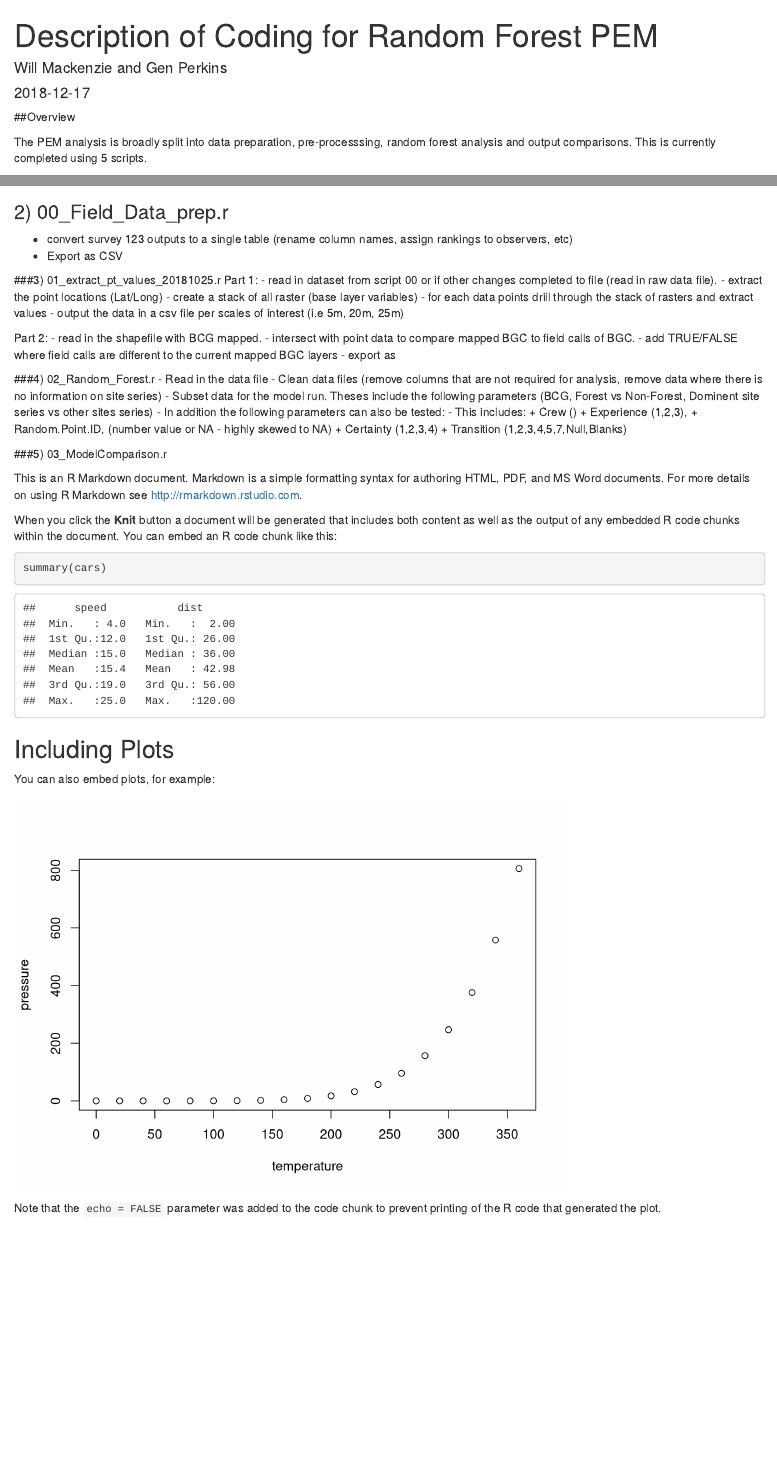
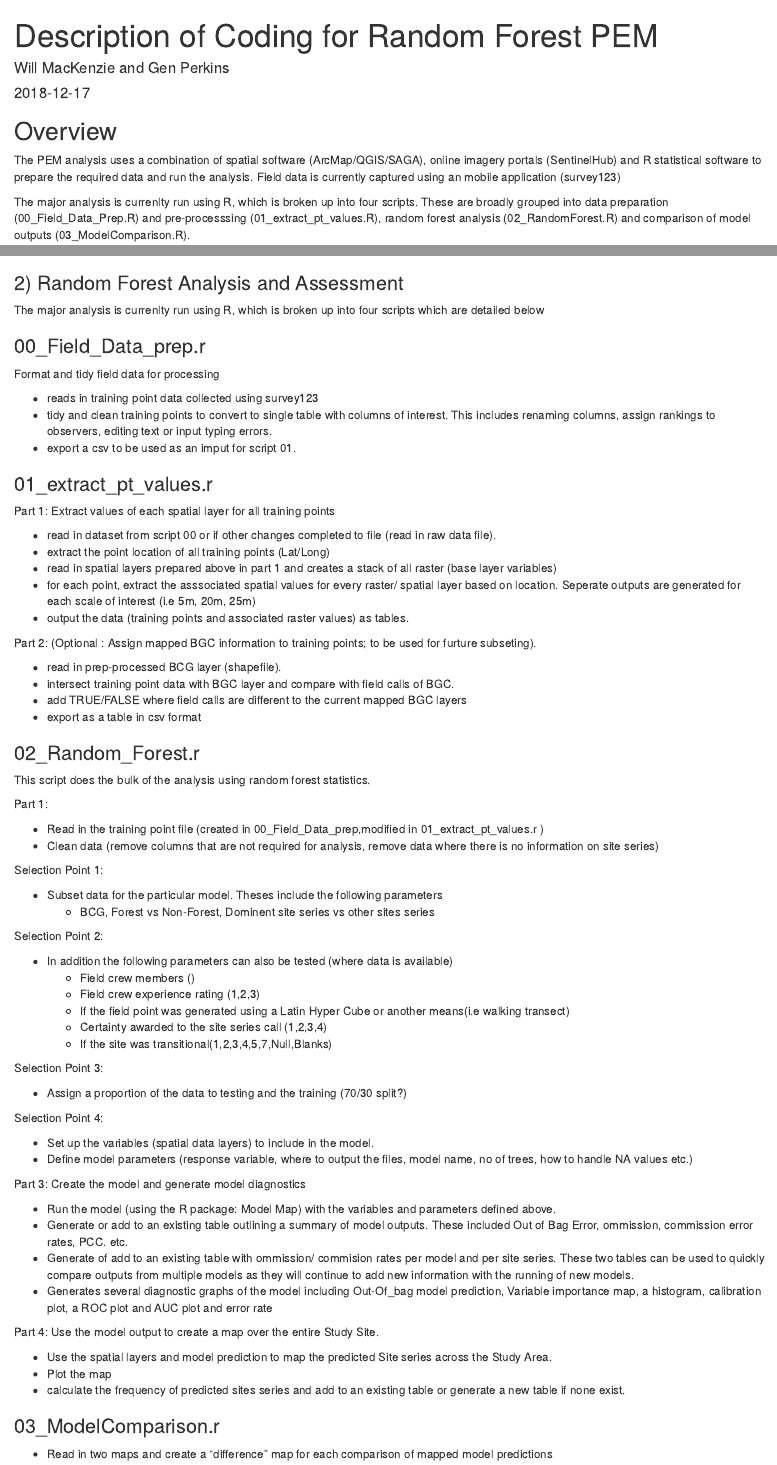
Before and after one commit to CCL-CA/PEM_Research_BC, an R Markdown document (00_Analysis_Workflow.Rmd): the page in a window 1100 px wide, from its top, and a second part further down, joined at a grey line. Rendered offline with R 4.5, knitr and Pandoc, with nearby package versions; drawn as R Markdown's standard HTML page in place of the format the file asks for; some code elsewhere in the file could not run offline.

Commit message:
Update workflow

````diff
--- a/00_Analysis_Workflow.Rmd
+++ b/00_Analysis_Workflow.Rmd
@@ -1,6 +1,6 @@
 ---
 title: "Description of Coding for Random Forest PEM "
-author: "Will Mackenzie and Gen Perkins"
+author: "Will MacKenzie and Gen Perkins"
 date: '`r format(Sys.time(), "%Y-%m-%d")`'
 output:
 
@@ -36,18 +36,16 @@ library(tidyr)
 library(knitr)
 library(pander)
 
-source('http://www.stat.sfu.ca/~cschwarz/Stat-650/Notes/MyPrograms/schwarz.functions.r')
-
-
-
+#source('http://www.stat.sfu.ca/~cschwarz/Stat-650/Notes/MyPrograms/schwarz.functions.r')
 
 
 ```
 
-##Overview
+## Overview
 
-The PEM analysis is broadly split into data preparation, pre-processsing, random forest analysis and output comparisons.
-This is currently completed using 5 scripts.
+The PEM analysis uses a combination of spatial software (ArcMap/QGIS/SAGA), online imagery portals (SentinelHub) and R statistical software to prepare the required data and run the analysis. Field data is currently captured using an mobile application (survey123)
+
+The major analysis is currenlty run using R, which is broken up into four scripts. These are broadly grouped into data preparation (00_Field_Data_Prep.R) and pre-processsing (01_extract_pt_values.R), random forest analysis (02_RandomForest.R) and comparison of model outputs (03_ModelComparison.R).
 
 
 ### 1) Preparing spatial layers
@@ -58,55 +56,86 @@ Create the required layers at a 25m, 10m, 5m scale. All analysis is to be conduc
-### 2) 00_Field_Data_prep.r
-- convert survey 123 outputs to a single table (rename column names, assign rankings to observers, etc)
-- Export as CSV
-
-
-###3) 01_extract_pt_values_20181025.r
-Part 1:
-- read in dataset from script 00 or if other changes completed to file (read in raw data file).
-- extract the point locations (Lat/Long)
-- create a stack of all raster (base layer variables)
-- for each data points drill through the stack of rasters and extract values
-- output the data in a csv file per scales of interest (i.e 5m, 20m, 25m)
-
-Part 2:
-- read in the shapefile with BCG mapped.
-- intersect with point data to compare mapped BGC to field calls of BGC.
-- add TRUE/FALSE where field calls are different to the current mapped BGC layers
-- export as
-
-
-###4) 02_Random_Forest.r
--  Read in the data file
--  Clean data files (remove columns that are not required for analysis, remove data where there is no information on site series)
-- Subset data for the model run. Theses include the following parameters
-(BCG, Forest vs Non-Forest, Dominent site series vs other sites series)
-- In addition the following parameters can also be tested:
-    - This includes:
-    + Crew ()
-    + Experience (1,2,3),
-    + Random.Point.ID, (number value or NA - highly skewed to NA)
-    + Certainty (1,2,3,4)
-    + Transition (1,2,3,4,5,7,Null,Blanks)
+To assess the influence of scale, all layers are prepared at 25m, 10m and 5m scales. All analysis is to be conducted in BC Albers.
 
 
 
-###5) 03_ModelComparison.r
+### 2) Random Forest Analysis and Assessment
+
+The major analysis is currenlty run using R, which is broken up into four scripts which are detailed below
 
 
-This is an R Markdown document. Markdown is a simple formatting syntax for authoring HTML, PDF, and MS Word documents. For more details on using R Markdown see <http://rmarkdown.rstudio.com>.
+### 00_Field_Data_prep.r
+Format and tidy field data for processing
 
-When you click the **Knit** button a document will be generated that includes both content as well as the output of any embedded R code chunks within the document. You can embed an R code chunk like this:
+- reads in training point data collected using survey123
+- tidy and clean training points to convert to single table with columns of interest. This includes renaming columns, assign rankings to observers, editing text or input typing errors.
+- export a csv to be used as an imput for script 01.
 
-```{r cars}
-summary(cars)
-```
 
-## Including Plots
+### 01_extract_pt_values.r
 
-You can also embed plots, for example:
+Part 1: Extract values of each spatial layer for all training points
 
-```{r pressure, echo=FALSE}
-plot(pressure)
-```
+- read in dataset from script 00 or if other changes completed to file (read in raw data file).
+- extract the point location of all training points (Lat/Long)
+- read in spatial layers prepared above in part 1 and creates a stack of all raster (base layer variables)
+- for each point, extract the asssociated spatial values for every raster/ spatial layer based on location. Seperate outputs are generated for each scale of interest (i.e 5m, 20m, 25m)
+- output the data (training points and associated raster values) as tables.
 
-Note that the `echo = FALSE` parameter was added to the code chunk to prevent printing of the R code that generated the plot.
+Part 2: (Optional : Assign mapped BGC information to training points; to be used for furture subseting).
+
+- read in prep-processed BCG layer (shapefile).
+- intersect training point data with BGC layer and compare with field calls of BGC.
+- add TRUE/FALSE where field calls are different to the current mapped BGC layers
+- export as a table in csv format
+
+
+### 02_Random_Forest.r
+This script does the bulk of the analysis using random forest statistics.
+
+Part 1:
+
+- Read in the training point file (created in 00_Field_Data_prep,modified in 01_extract_pt_values.r )
+- Clean data (remove columns that are not required for analysis, remove data where there is no information on site series)
+
+Selection Point 1:
+
+- Subset data for the particular model. Theses include the following parameters
+    - BCG, Forest vs Non-Forest, Dominent site series vs other sites series
+
+Selection Point 2:
+
+- In addition the following parameters can also be tested (where data is available)
+    - Field crew members ()
+    - Field crew experience rating (1,2,3)
+    - If the field point was generated using a Latin Hyper Cube or another means(i.e walking transect)
+    - Certainty awarded to the site series call  (1,2,3,4)
+    - If the site was transitional(1,2,3,4,5,7,Null,Blanks)
+
+Selection Point 3:
+
+- Assign a proportion of the data to testing and the training (70/30 split?)
+
+Selection Point 4:
+
+- Set up the variables (spatial data layers) to include in the model.
+- Define model parameters (response variable, where to output the files, model name, no of trees, how to handle NA values etc.)
+
+
+Part 3: Create the model and generate model diagnostics
+
+- Run the model (using the R package: Model Map) with the variables and parameters defined above.
+- Generate or add to an existing table outlining a summary of model outputs. These included Out of Bag Error, ommission, commission error rates, PCC. etc.
+- Generate of add to an existing table with ommission/ commision rates per model and per site series.
+These two tables can be used to quickly compare outputs from multiple models as they will continue to add new information with the running of new models.
+- Generates several diagnostic graphs of the model including Out-Of_bag model prediction,  Variable importance map, a histogram, calibration plot, a ROC plot and AUC plot and error rate
+
+
+Part 4: Use the model output to create a map over the entire Study Site.
+
+- Use the spatial layers and model prediction to map the predicted Site series across the Study Area.
+- Plot the map
+- calculate the frequency of predicted sites series and add to an existing table or generate a new table if none exist.
+
+
+### 03_ModelComparison.r
+
+- Read in two maps and create a "difference" map for each comparison of mapped model predictions
````
Also changed, not shown: 00_Analysis_Workflow.Rmd (4 more changed lines).
